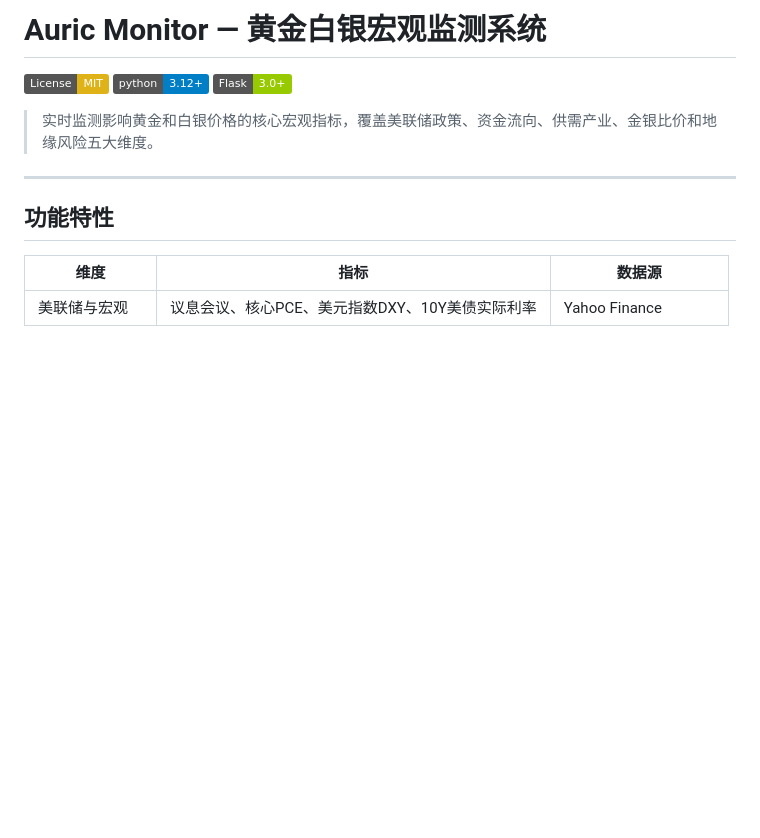
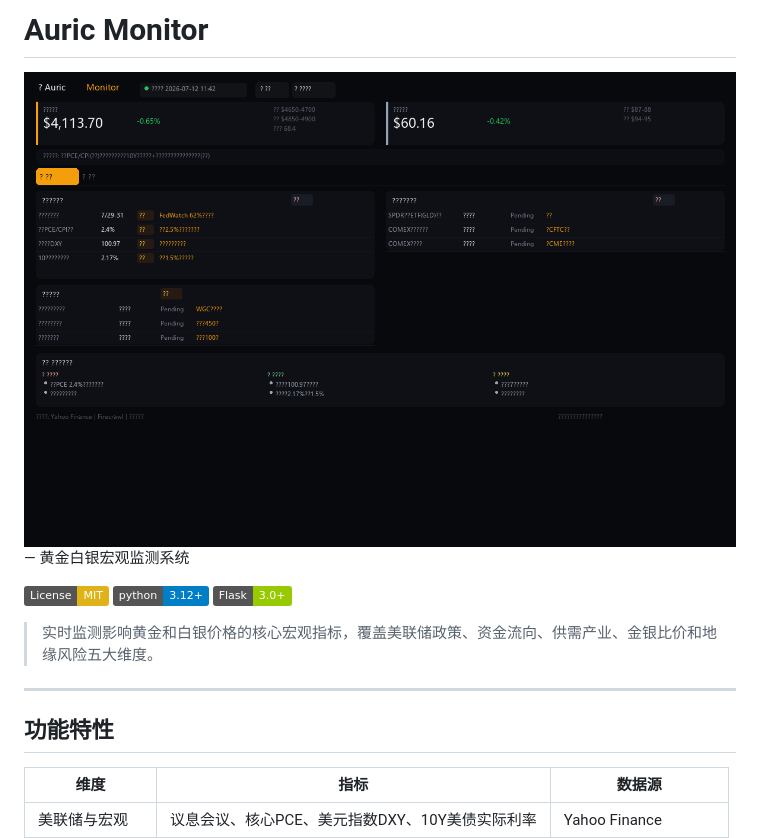
Before and after one commit to vccjava-tech/auric-monitor, a Markdown page: README.md, the part around the change. GitHub-like rendering; badges without logos; blank space fills up the shorter version.

Commit message:
Add dashboard preview image to README

```diff
--- a/README.md
+++ b/README.md
@@ -1,4 +1,6 @@
-# Auric Monitor — 黄金白银宏观监测系统
+# Auric Monitor
+
+![Auric Monitor 看板预览](docs/assets/dashboard_preview.png) — 黄金白银宏观监测系统
 
 [![License: MIT](https://img.shields.io/badge/License-MIT-yellow.svg)](LICENSE)
 [![Python 3.12+](https://img.shields.io/badge/python-3.12+-blue.svg)](https://www.python.org/downloads/)
```
